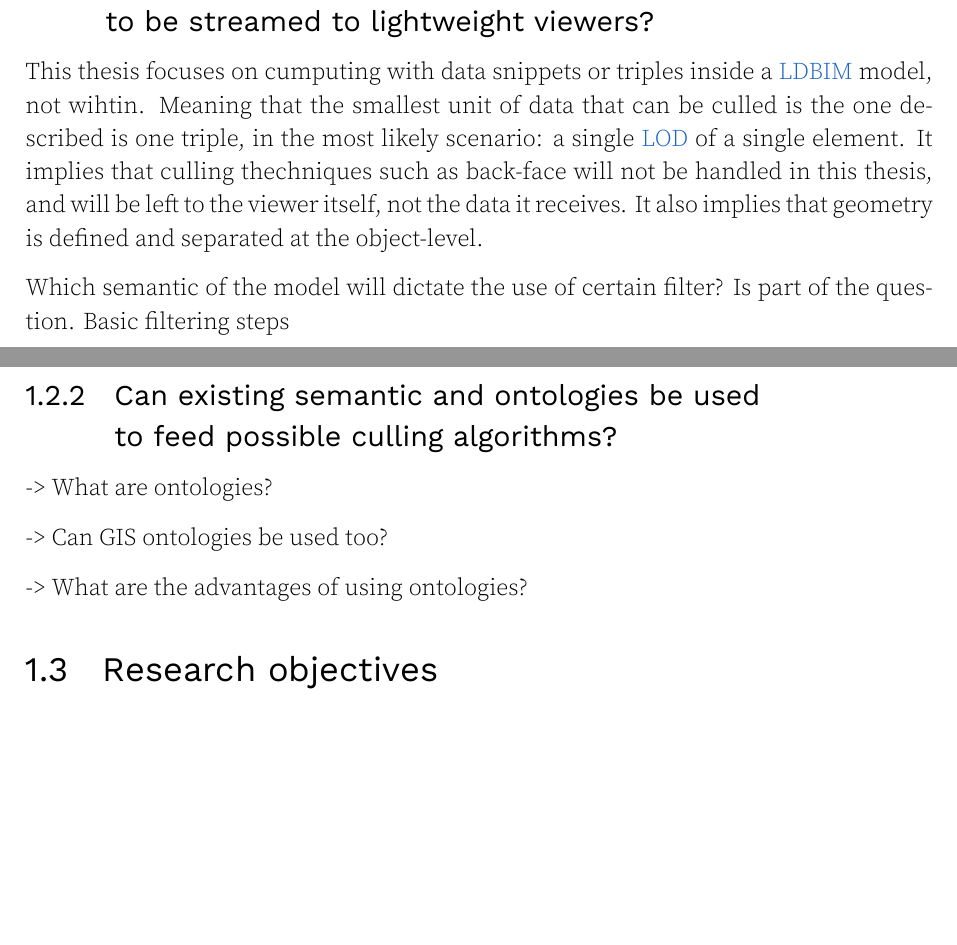
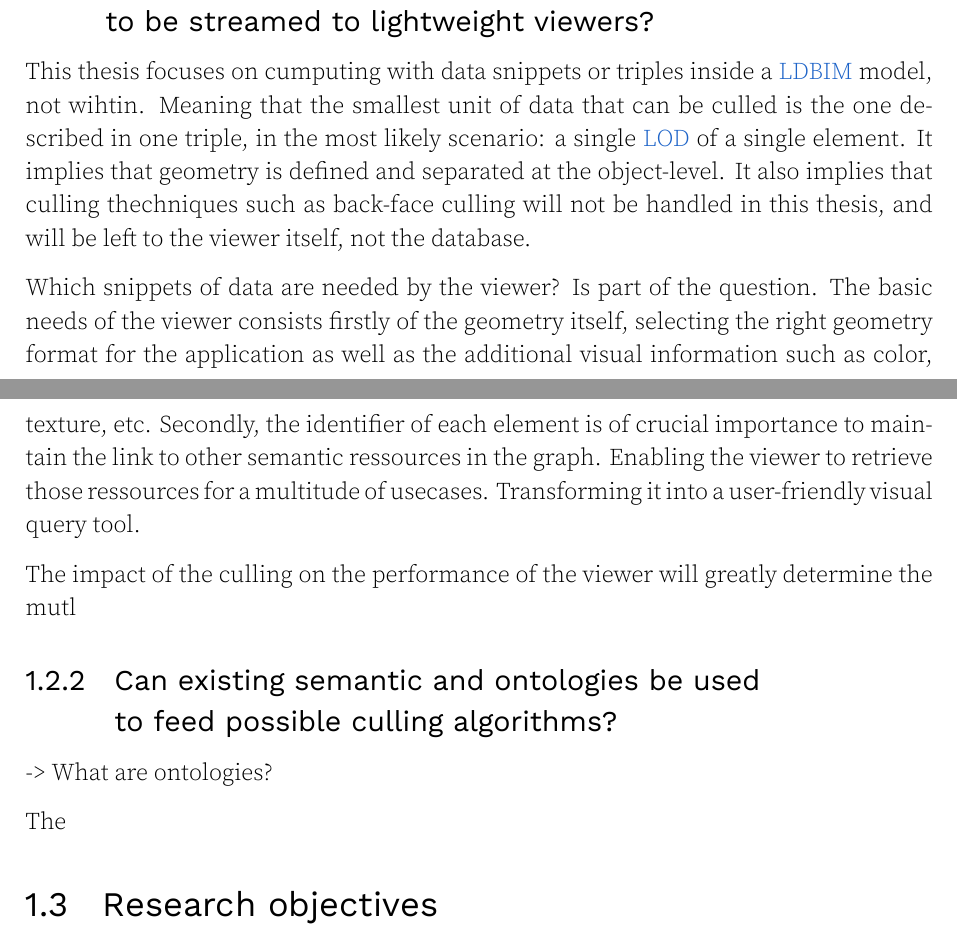
Before and after one commit to flol3622/Pre-culling_LDBIM, a LaTeX thesis (main.tex, which reads chapters/Introduction.tex): two parts of pages 9 and 10 of 16, joined at a grey line, cut so that both start at the same text, the shorter picture padded with empty space. Compiled offline with XeLaTeX.

Commit message:
research question

```diff
--- a/chapters/Introduction.tex
+++ b/chapters/Introduction.tex
@@ -67,19 +67,23 @@ Figure~\ref{fig:firstIdea} illustrates the basic idea of this thesis. Being the
 \subsection[Can \acs{ldbim} be culled?]{To which extent can \acs{ldbim} geometry be culled \\
     to be streamed to lightweight viewers?}
 % -> What can be culled exactly?
-This thesis focuses on cumputing with data snippets or triples inside a \ac{ldbim} model, not wihtin. Meaning that the smallest unit of data that can be culled is the one described is one triple, in the most likely scenario: a single \ac{lod} of a single element. It implies that culling thechniques such as back-face will not be handled in this thesis, and will be left to the viewer itself, not the data it receives. It also implies that geometry is defined and separated at the object-level.
+This thesis focuses on cumputing with data snippets or triples inside a \ac{ldbim} model, not wihtin. Meaning that the smallest unit of data that can be culled is the one described in one triple, in the most likely scenario: a single \ac{lod} of a single element. It implies that geometry is defined and separated at the object-level. It also implies that culling thechniques such as back-face culling will not be handled in this thesis, and will be left to the viewer itself, not the database.
 
 % -> What needs to be streamed?
-Which semantic of the model will dictate the use of certain filter? Is part of the question. Basic filtering steps
+Which snippets of data are needed by the viewer? Is part of the question. The basic needs of the viewer consists firstly of the geometry itself, selecting the right geometry format for the application as well as the additional visual information such as color, texture, etc. Secondly, the identifier of each element is of crucial importance to maintain the link to other semantic ressources in the graph. Enabling the viewer to retrieve those ressources for a multitude of usecases. Transforming it into a user-friendly visual query tool.
+
 % -> What is the impact of culling on the viewing experience?
+The impact of the culling on the performance of the viewer will greatly determine the mutl
 
 \subsection[Can existing semantic be used?]{Can existing semantic and ontologies be used\\
     to feed possible culling algorithms?}
 -> What are ontologies?
 
--> Can GIS ontologies be used too?
+% -> What are the advantages of using ontologies?
+The
 
--> What are the advantages of using ontologies?
+% -> Can GIS ontologies be used too?
+
 
 \section{Research objectives}
 \subsection[Advantages of LDBIM]{Bring forward the advantages of \acs{ldbim} for visualization of big 3D models}
```
Also changed, not shown: chapters/Introduction.tex (4 more changed lines).
